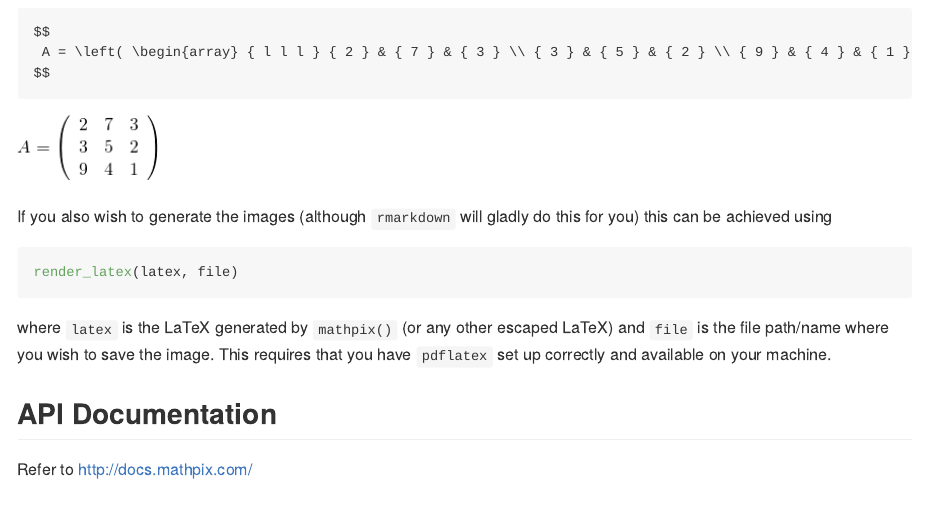
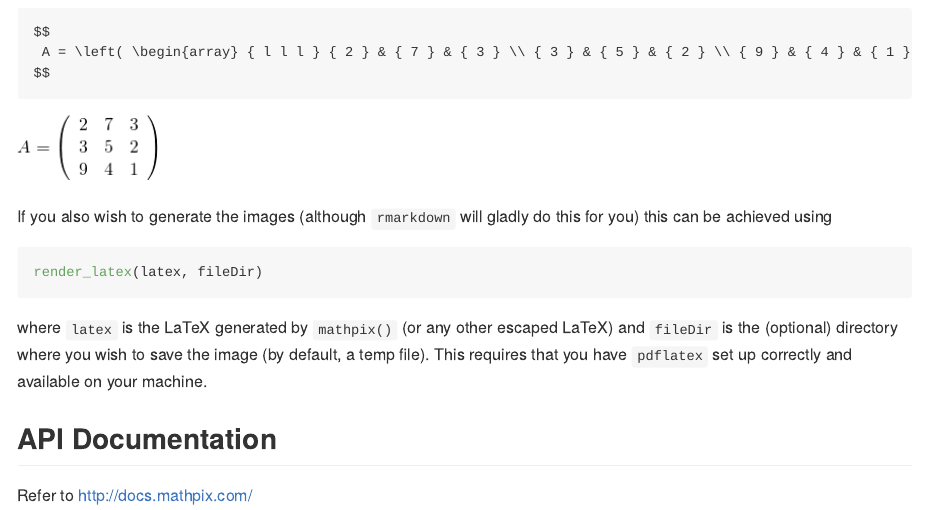
Before and after one commit to jonocarroll/mathpix, an R Markdown document (README.Rmd): the page in a window 1100 px wide, from 1940 px down. The pictures show the output file README.md that the author committed with the source, drawn offline in the style of GitHub.

Commit message:
updated README to reflect change to render_latex.

````diff
--- a/README.Rmd
+++ b/README.Rmd
@@ -77,9 +77,9 @@ $$
 If you also wish to generate the images (although `rmarkdown` will gladly do this for you) this can be achieved using
 
 ```{r, eval = FALSE}
-render_latex(latex, file)
+render_latex(latex, fileDir)
 ```
-where `latex` is the LaTeX generated by `mathpix()` (or any other escaped LaTeX) and `file` is the file path/name where you wish to save the image. This requires that you have `pdflatex` set up correctly and available on your machine.
+where `latex` is the LaTeX generated by `mathpix()` (or any other escaped LaTeX) and `fileDir` is the (optional) directory where you wish to save the image (by default, a temp file). This requires that you have `pdflatex` set up correctly and available on your machine.
 
 ## API Documentation
 
````
Also changed, not shown: README.md.
